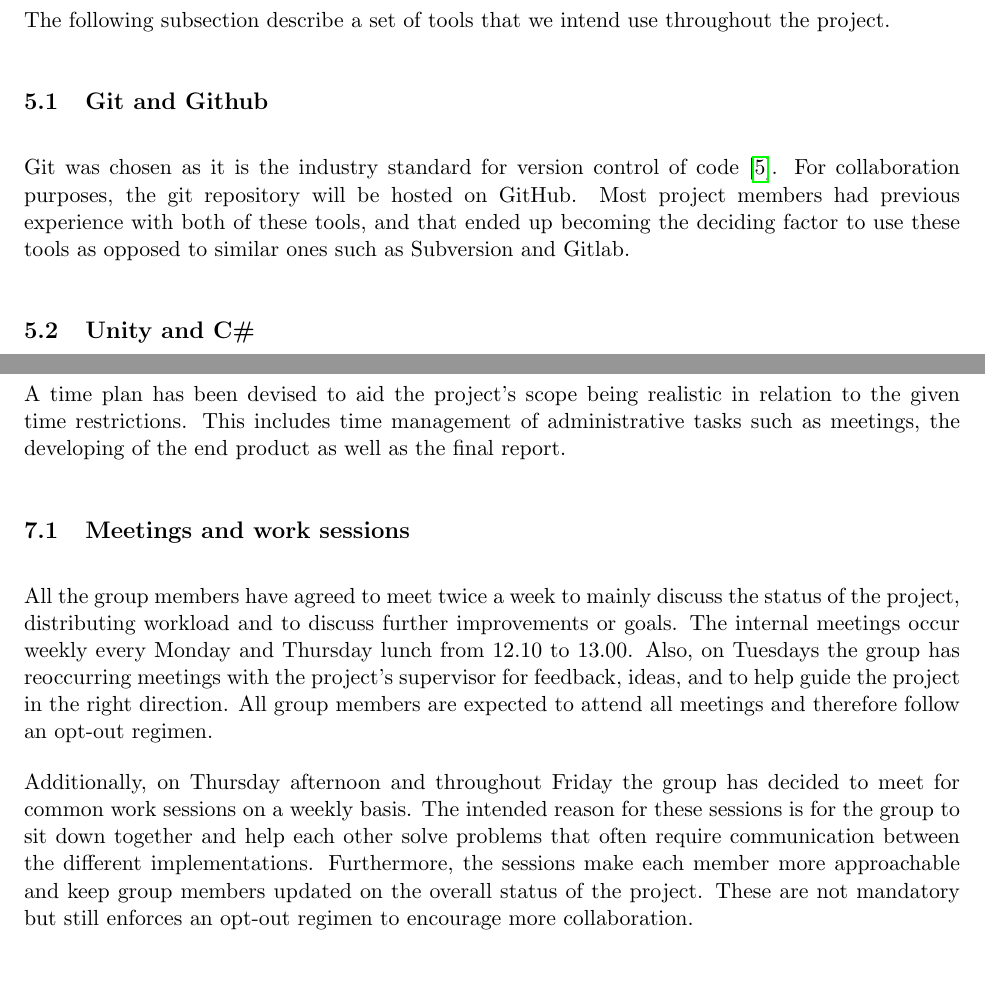
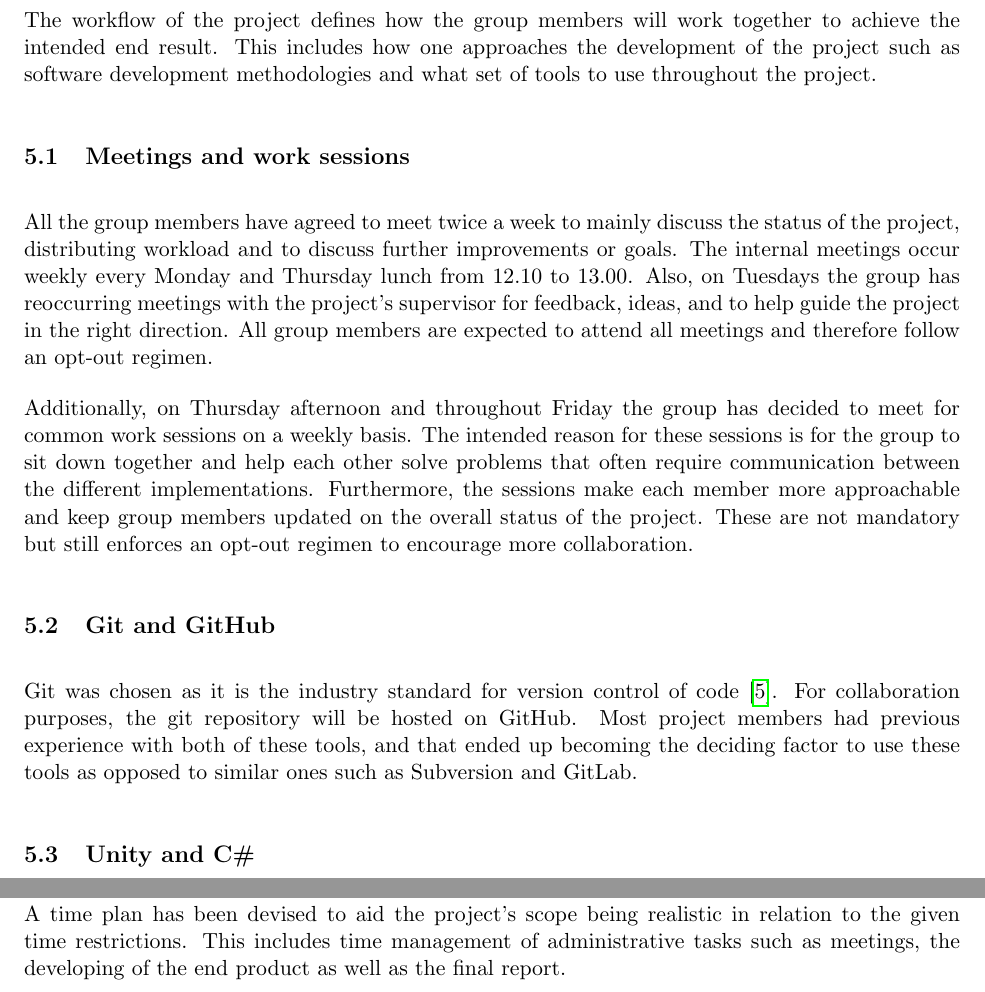
Before and after one commit to DATX02-20-02/Report, a LaTeX document (main.tex, which reads tex/timeplan.tex, tex/workflow.tex): two parts of pages 19 and 21 of 24, joined at a grey line, cut at the place of the change, the shorter picture padded with empty space. Compiled offline with pdfLaTeX.

Commit message:
Moved description of meetings to workflow section as discussed

```diff
--- a/tex/timeplan.tex
+++ b/tex/timeplan.tex
@@ -7,16 +7,6 @@
 A time plan has been devised to aid the project's scope being realistic in relation to the given time restrictions.
 This includes time management of administrative tasks such as meetings, the developing of the end product as well as the final report.
 
-\subsection{Meetings and work sessions}
-All the group members have agreed to meet twice a week to mainly discuss the status of the project, distributing workload and to discuss further improvements or goals.
-The internal meetings occur weekly every Monday and Thursday lunch from 12.10 to 13.00.
-Also, on Tuesdays the group has reoccurring meetings with the project's supervisor for feedback, ideas, and to help guide the project in the right direction.
-All group members are expected to attend all meetings and therefore follow an opt-out regimen.
-
-Additionally, on Thursday afternoon and throughout Friday the group has decided to meet for common work sessions on a weekly basis.
-The intended reason for these sessions is for the group to sit down together and help each other solve problems that often require communication between the different implementations.
-Furthermore, the sessions make each member more approachable and keep group members updated on the overall status of the project.
-These are not mandatory but still enforces an opt-out regimen to encourage more collaboration.
 
 \subsection{Development of end product}
 The three identified subproblems, described in section~\nameref{sec:problem}, facilitates a natural division of work since each of the subtasks can almost entirely be developed in isolation.
--- a/tex/workflow.tex
+++ b/tex/workflow.tex
@@ -1,13 +1,24 @@
 \section{Workflow}
 
 % Describe workflow here
+The workflow of the project defines how the group members will work together to achieve the intended end result.
+This includes how one approaches the development of the project such as software development methodologies and what set of tools to use throughout the project.
 
-The following subsection describe a set of tools that we intend use throughout the project.
+\subsection{Meetings and work sessions}
+All the group members have agreed to meet twice a week to mainly discuss the status of the project, distributing workload and to discuss further improvements or goals.
+The internal meetings occur weekly every Monday and Thursday lunch from 12.10 to 13.00.
+Also, on Tuesdays the group has reoccurring meetings with the project's supervisor for feedback, ideas, and to help guide the project in the right direction.
+All group members are expected to attend all meetings and therefore follow an opt-out regimen.
 
-\subsection{Git and Github}
+Additionally, on Thursday afternoon and throughout Friday the group has decided to meet for common work sessions on a weekly basis.
+The intended reason for these sessions is for the group to sit down together and help each other solve problems that often require communication between the different implementations.
+Furthermore, the sessions make each member more approachable and keep group members updated on the overall status of the project.
+These are not mandatory but still enforces an opt-out regimen to encourage more collaboration.
+
+\subsection{Git and GitHub}
 Git was chosen as it is the industry standard for version control of code \cite{git_industry_standard}.
 For collaboration purposes, the git repository will be hosted on GitHub.
-Most project members had previous experience with both of these tools, and that ended up becoming the deciding factor to use these tools as opposed to similar ones such as Subversion and Gitlab.
+Most project members had previous experience with both of these tools, and that ended up becoming the deciding factor to use these tools as opposed to similar ones such as Subversion and GitLab.
 
 \subsection{Unity and C\#}
 The project requires a GUI for the visualization of cities, so some type of library, framework, or engine was needed to alleviate some of this work.
```
